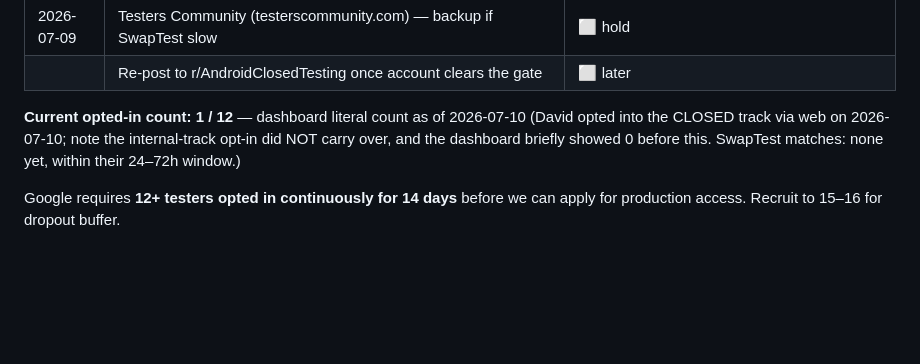
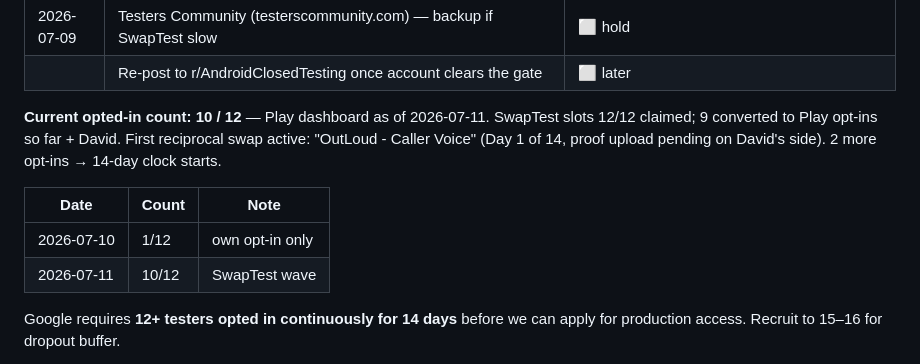
Before and after one commit to dgerken00/three-words, a Markdown page: TESTERS.md, the part around the change. GitHub-like rendering; blank space fills up the shorter version.

Commit message:
Tester count 10/12 — SwapTest wave converting
Co-Authored-By: Claude Fable 5 <noreply@anthropic.com>

```diff
--- a/TESTERS.md
+++ b/TESTERS.md
@@ -15,7 +15,12 @@
 | 2026-07-09 | Testers Community (testerscommunity.com) — backup if SwapTest slow | ⬜ hold |
 | | Re-post to r/AndroidClosedTesting once account clears the gate | ⬜ later |
 
-**Current opted-in count: 1 / 12** — dashboard literal count as of 2026-07-10 (David opted into the CLOSED track via web on 2026-07-10; note the internal-track opt-in did NOT carry over, and the dashboard briefly showed 0 before this. SwapTest matches: none yet, within their 24–72h window.)
+**Current opted-in count: 10 / 12** — Play dashboard as of 2026-07-11. SwapTest slots 12/12 claimed; 9 converted to Play opt-ins so far + David. First reciprocal swap active: "OutLoud - Caller Voice" (Day 1 of 14, proof upload pending on David's side). 2 more opt-ins → 14-day clock starts.
+
+| Date | Count | Note |
+|------|-------|------|
+| 2026-07-10 | 1/12 | own opt-in only |
+| 2026-07-11 | 10/12 | SwapTest wave |
 
 Google requires **12+ testers opted in continuously for 14 days** before we can
 apply for production access. Recruit to 15–16 for dropout buffer.
```
